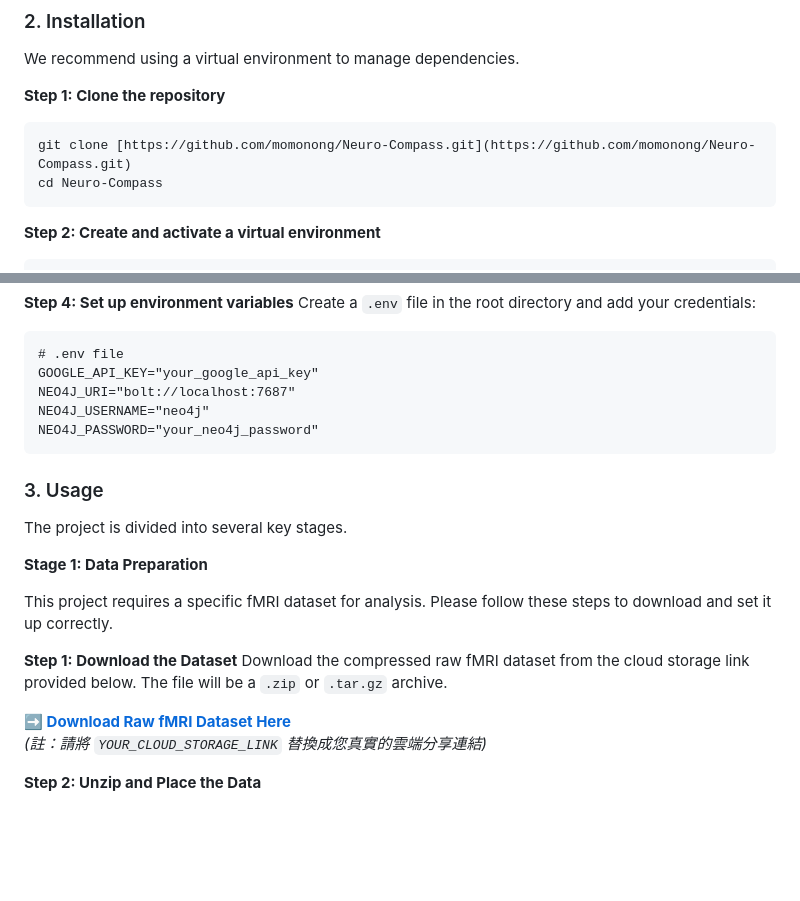
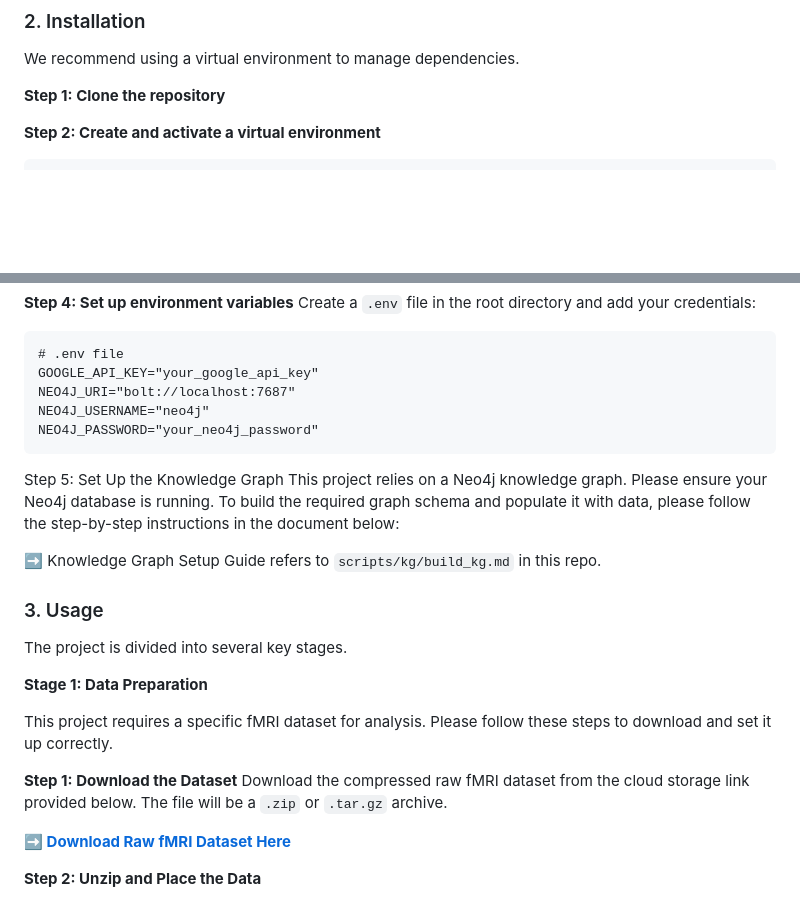
Before and after one commit to momonong/Cognivex, a Markdown page: README.md, 2 parts joined by grey strips. Drawn GitHub-style; blank space fills up the shorter version.

Commit message:
Update README with knowledge graph setup instructions

````diff
--- a/README.md
+++ b/README.md
@@ -28,10 +28,6 @@ This guide will walk you through setting up the project and running the complete
 We recommend using a virtual environment to manage dependencies.
 
 **Step 1: Clone the repository**
-```bash
-git clone [https://github.com/momonong/Neuro-Compass.git](https://github.com/momonong/Neuro-Compass.git)
-cd Neuro-Compass
-```
 
 **Step 2: Create and activate a virtual environment**
 ```bash
@@ -59,6 +55,11 @@ NEO4J_USERNAME="neo4j"
 NEO4J_PASSWORD="your_neo4j_password"
 ```
 
+Step 5: Set Up the Knowledge Graph
+This project relies on a Neo4j knowledge graph. Please ensure your Neo4j database is running. To build the required graph schema and populate it with data, please follow the step-by-step instructions in the document below:
+
+➡️ Knowledge Graph Setup Guide refers to `scripts/kg/build_kg.md` in this repo.
+
 ### 3. Usage
 
 The project is divided into several key stages.
@@ -70,8 +71,7 @@ This project requires a specific fMRI dataset for analysis. Please follow these
 **Step 1: Download the Dataset**
 Download the compressed raw fMRI dataset from the cloud storage link provided below. The file will be a `.zip` or `.tar.gz` archive.
 
-[**➡️ Download Raw fMRI Dataset Here**](YOUR_CLOUD_STORAGE_LINK)
-*(註：請將 `YOUR_CLOUD_STORAGE_LINK` 替換成您真實的雲端分享連結)*
+[**➡️ Download Raw fMRI Dataset Here**](https://u.pcloud.link/publink/show?code=kZEgL15ZhlezDWqfUEY3MkFwUK9Gtui7w0T7)
 
 **Step 2: Unzip and Place the Data**
 1.  Unzip the file you just downloaded (e.g., `data.zip`).
````
